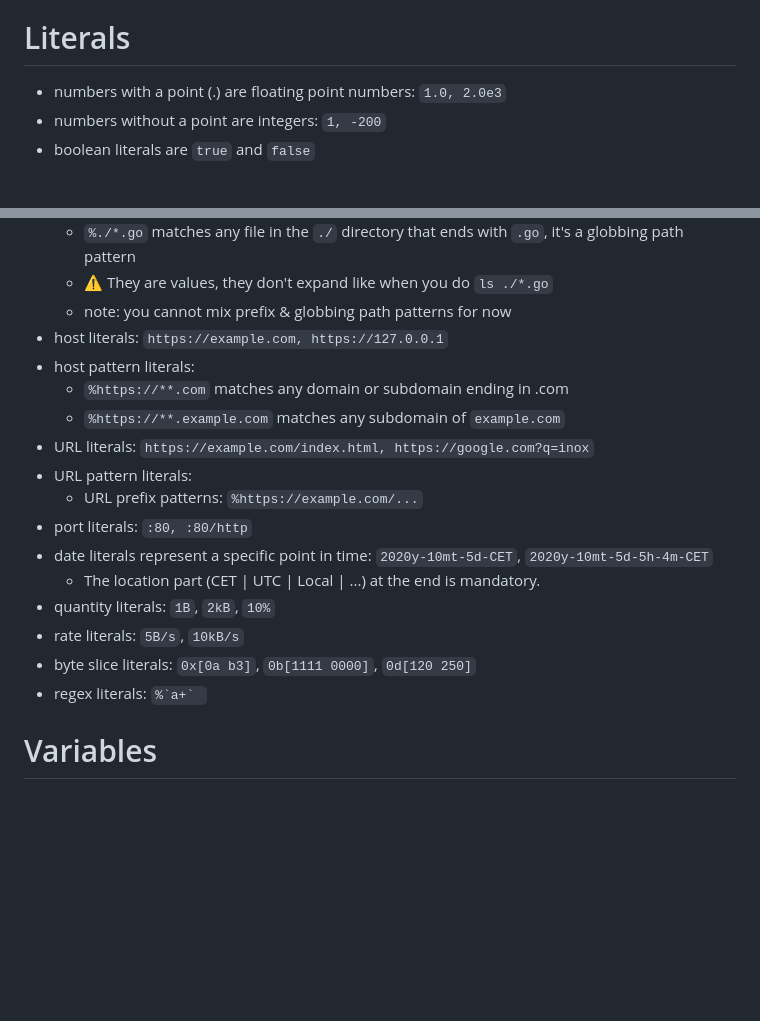
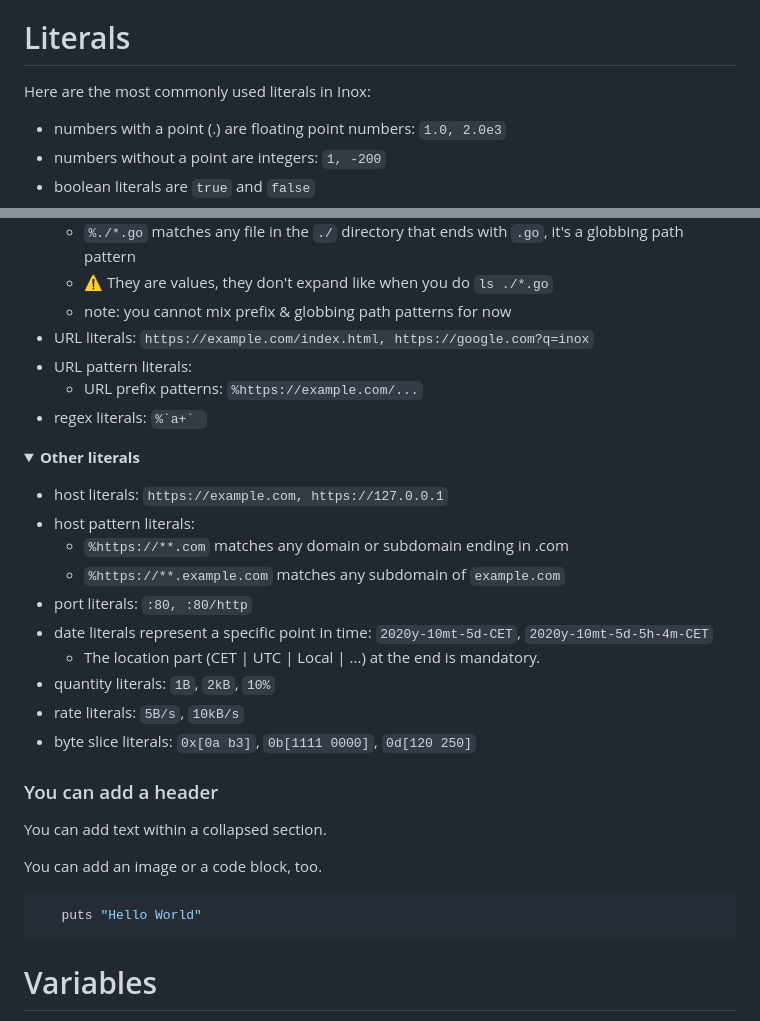
Before and after one commit to inoxlang/inox, a Markdown page: docs/language-basics.md, 2 parts joined by grey strips. Rendered like a GitHub page; folded sections open; blank space fills up the shorter version.

Commit message:
docs: update language basics

````diff
--- a/docs/language-basics.md
+++ b/docs/language-basics.md
@@ -42,6 +42,8 @@
 
 # Literals
 
+Here are the most commonly used literals in Inox:
+
 - numbers with a point (.) are floating point numbers: `1.0, 2.0e3`
 - numbers without a point are integers: `1, -200`
 - boolean literals are `true` and `false`
@@ -62,20 +64,40 @@
     - `%./*.go` matches any file in the `./` directory that ends with `.go`, it's a globbing path pattern
     - ⚠️ They are values, they don't expand like when you do `ls ./*.go`
     - note: you cannot mix prefix & globbing path patterns for now
+- URL literals: `https://example.com/index.html, https://google.com?q=inox`
+- URL pattern literals:
+    - URL prefix patterns: `%https://example.com/...`
+- regex literals: ``%`a+` ``
+
+<details>
+
+**<summary>Other literals</summary>**
+
 - host literals: `https://example.com, https://127.0.0.1`
 - host pattern literals:
     - `%https://**.com` matches any domain or subdomain ending in .com
     - `%https://**.example.com` matches any subdomain of `example.com`
-- URL literals: `https://example.com/index.html, https://google.com?q=inox`
-- URL pattern literals:
-    - URL prefix patterns: `%https://example.com/...`
 - port literals: `:80, :80/http`
 - date literals represent a specific point in time: `2020y-10mt-5d-CET`, `2020y-10mt-5d-5h-4m-CET`
     - The location part (CET | UTC | Local | ...) at the end is mandatory.
 - quantity literals: `1B`, `2kB`, `10%`
 - rate literals: `5B/s`, `10kB/s`
 - byte slice literals: `0x[0a b3]`, `0b[1111 0000]`, `0d[120 250]`
-- regex literals: ``%`a+` ``
+
+</detailms>
+
+### You can add a header
+
+You can add text within a collapsed section.
+
+You can add an image or a code block, too.
+
+```ruby
+   puts "Hello World"
+```
+
+</details>
+
 
 # Variables
 
````
